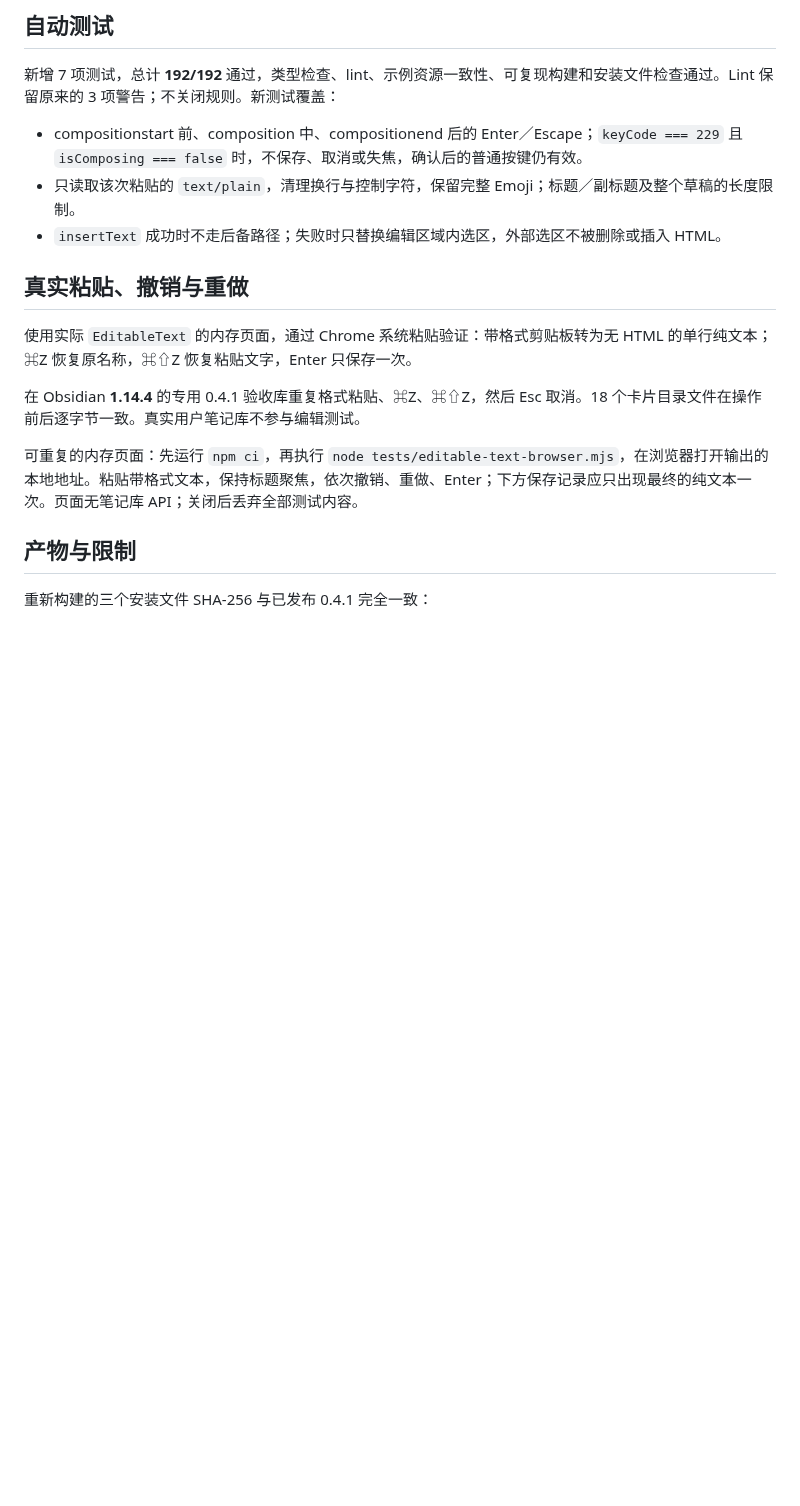
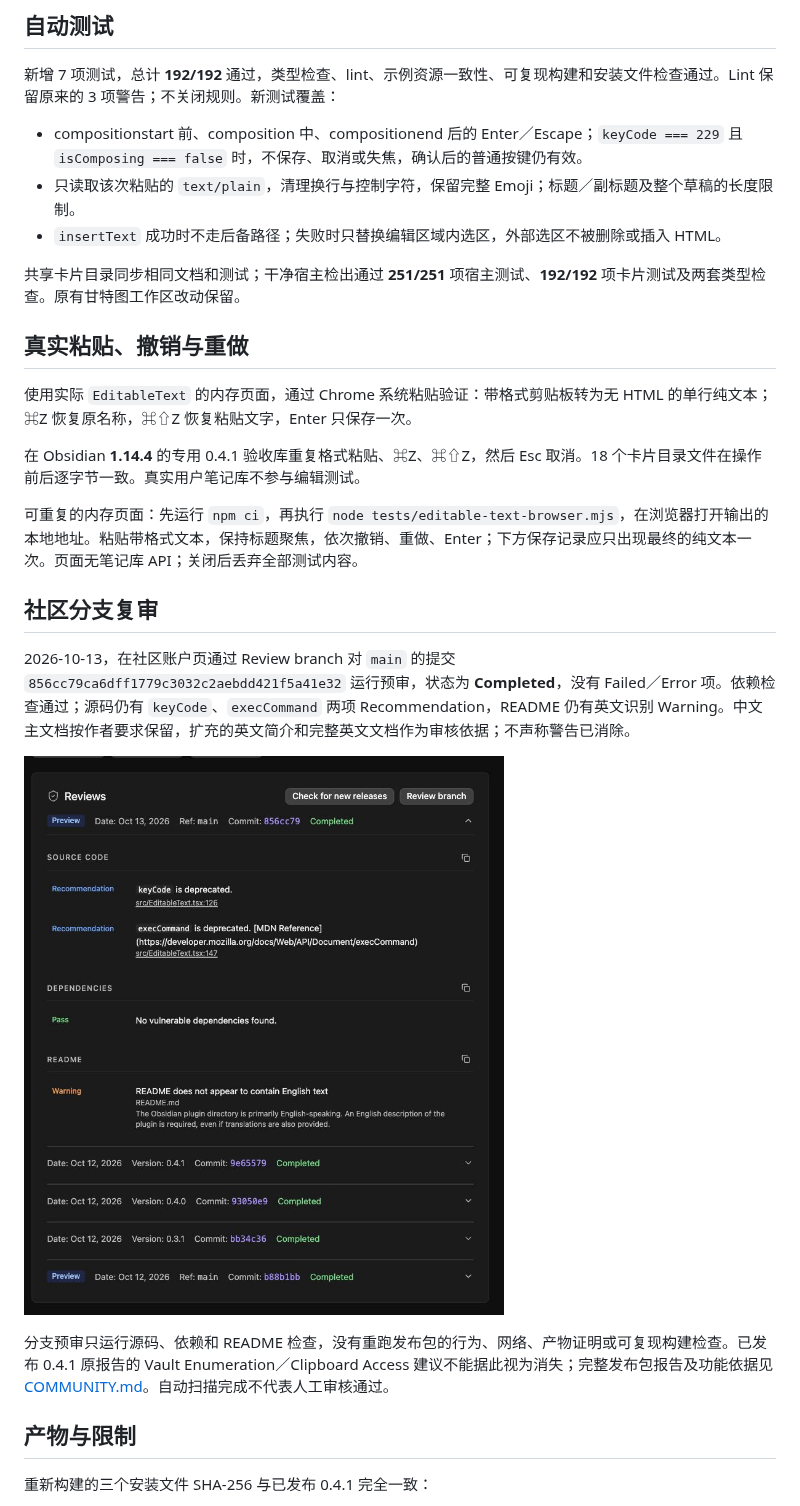
Before and after one commit to AbigBlackCat/Obsidian-Magical_Cards, a Markdown page: verification/review-remediation-0.4.1.md, the part around the change. GitHub-like rendering; pictures changed too: verification/community-remediation-0.4.1.jpg (added); blank space fills up the shorter version.

```diff
--- a/verification/review-remediation-0.4.1.md
+++ b/verification/review-remediation-0.4.1.md
@@ -10,6 +10,8 @@
 - 只读取该次粘贴的 `text/plain`，清理换行与控制字符，保留完整 Emoji；标题／副标题及整个草稿的长度限制。
 - `insertText` 成功时不走后备路径；失败时只替换编辑区域内选区，外部选区不被删除或插入 HTML。
 
+共享卡片目录同步相同文档和测试；干净宿主检出通过 **251/251** 项宿主测试、**192/192** 项卡片测试及两套类型检查。原有甘特图工作区改动保留。
+
 ## 真实粘贴、撤销与重做
 
 使用实际 `EditableText` 的内存页面，通过 Chrome 系统粘贴验证：带格式剪贴板转为无 HTML 的单行纯文本；⌘Z 恢复原名称，⌘⇧Z 恢复粘贴文字，Enter 只保存一次。
@@ -17,6 +19,14 @@
 在 Obsidian **1.14.4** 的专用 0.4.1 验收库重复格式粘贴、⌘Z、⌘⇧Z，然后 Esc 取消。18 个卡片目录文件在操作前后逐字节一致。真实用户笔记库不参与编辑测试。
 
 可重复的内存页面：先运行 `npm ci`，再执行 `node tests/editable-text-browser.mjs`，在浏览器打开输出的本地地址。粘贴带格式文本，保持标题聚焦，依次撤销、重做、Enter；下方保存记录应只出现最终的纯文本一次。页面无笔记库 API；关闭后丢弃全部测试内容。
+
+## 社区分支复审
+
+2026-10-13，在社区账户页通过 Review branch 对 `main` 的提交 `856cc79ca6dff1779c3032c2aebdd421f5a41e32` 运行预审，状态为 **Completed**，没有 Failed／Error 项。依赖检查通过；源码仍有 `keyCode`、`execCommand` 两项 Recommendation，README 仍有英文识别 Warning。中文主文档按作者要求保留，扩充的英文简介和完整英文文档作为审核依据；不声称警告已消除。
+
+![社区 main 分支复审结果](community-remediation-0.4.1.jpg)
+
+分支预审只运行源码、依赖和 README 检查，没有重跑发布包的行为、网络、产物证明或可复现构建检查。已发布 0.4.1 原报告的 Vault Enumeration／Clipboard Access 建议不能据此视为消失；完整发布包报告及功能依据见 [COMMUNITY.md](../COMMUNITY.md)。自动扫描完成不代表人工审核通过。
 
 ## 产物与限制
 
```
Also changed, not shown: COMMUNITY.md (+15 -0 lines).
